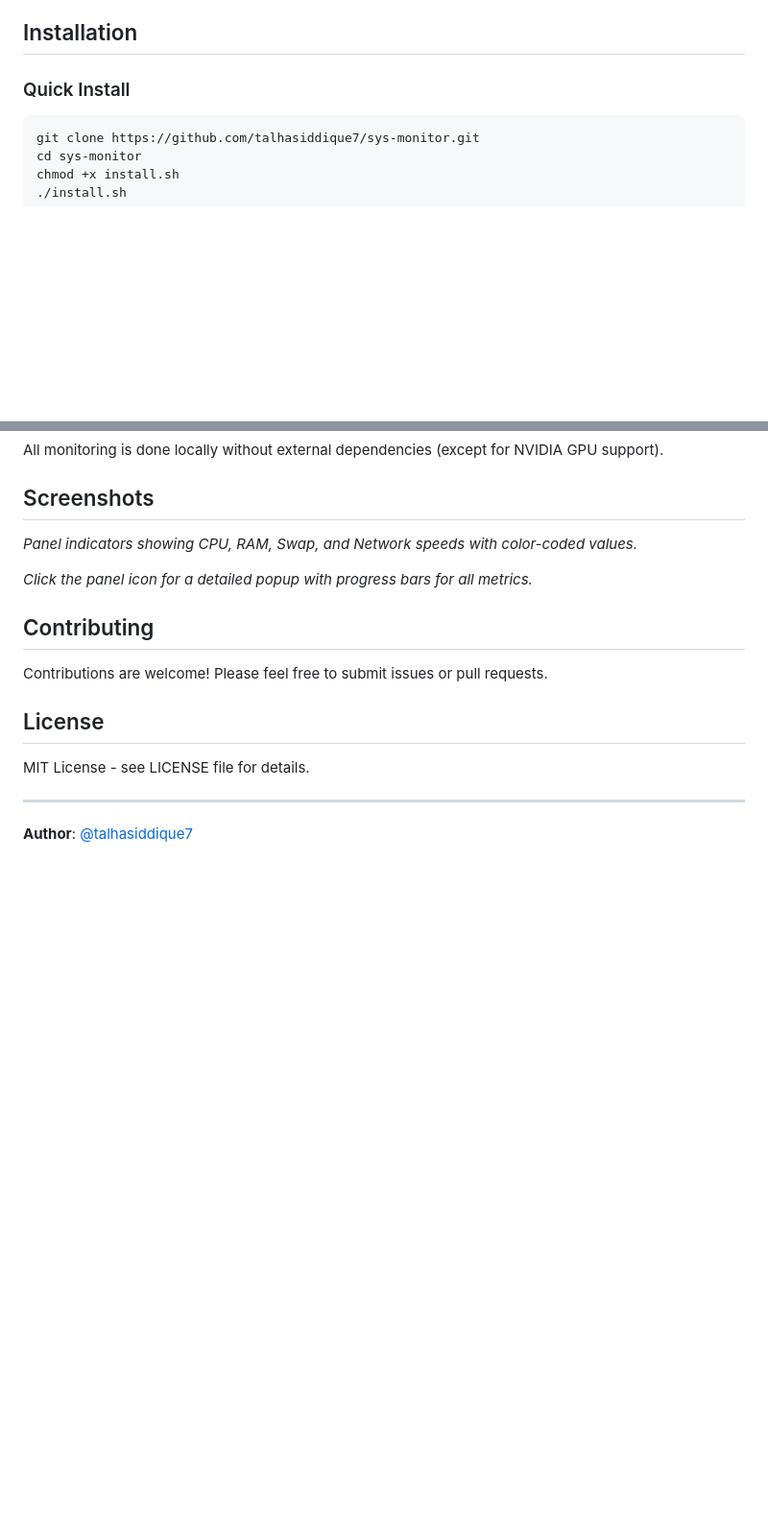
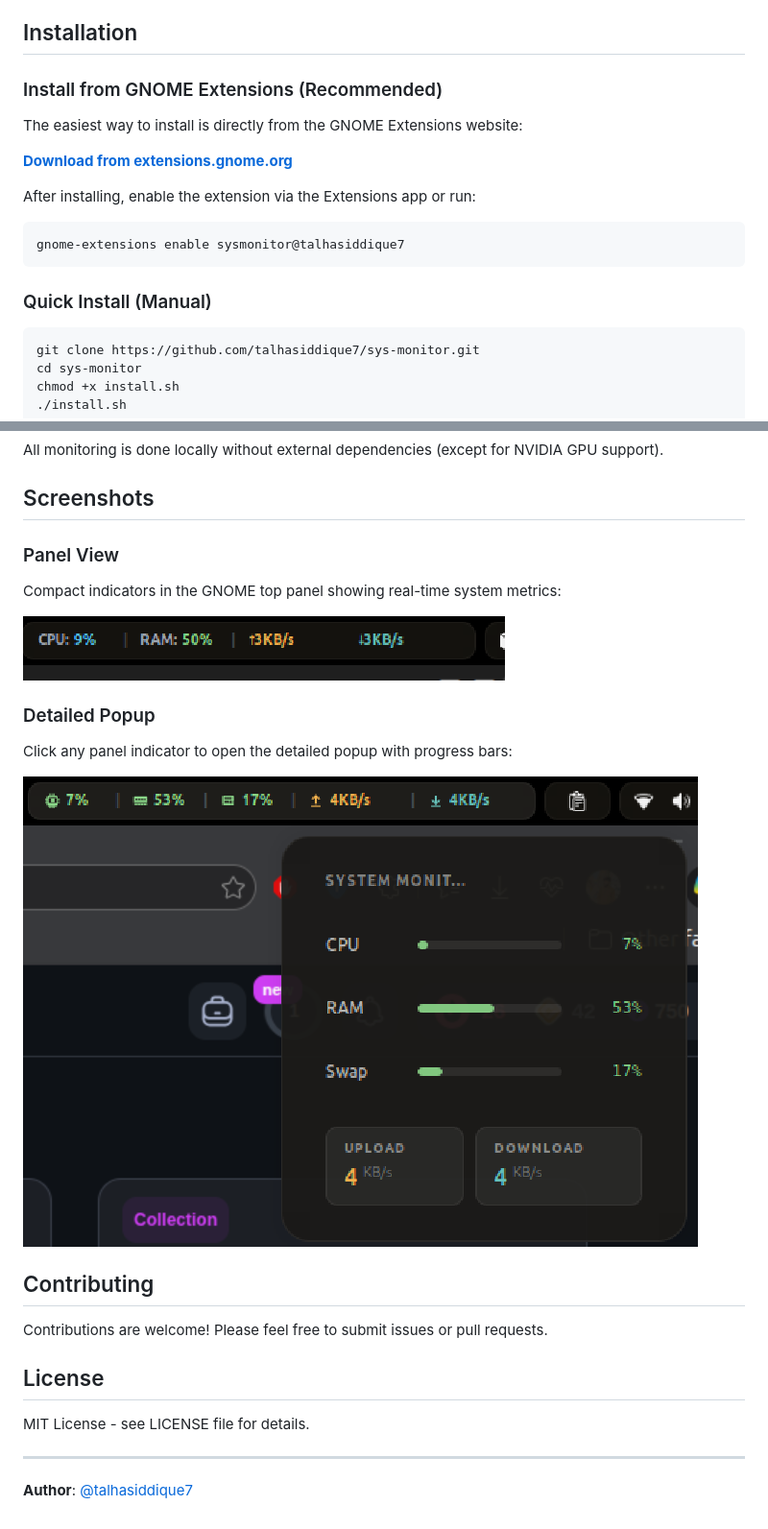
Before and after one commit to talhasiddique7/sys-monitor, a Markdown page: README.md, 2 parts joined by grey strips. Shown at 96% size. GitHub-like rendering; pictures changed too: screenshots/panel.png (added), screenshots/popup.png (added); blank space fills up the shorter version.

Commit message:
fix sume bugs

````diff
--- a/README.md
+++ b/README.md
@@ -30,7 +31,18 @@ The extension adds compact, icon-based metrics to your GNOME panel:
 
 ## Installation
 
-### Quick Install
+### Install from GNOME Extensions (Recommended)
+
+The easiest way to install is directly from the GNOME Extensions website:
+
+**[Download from extensions.gnome.org](https://extensions.gnome.org/extension/9838/system-monitor/)**
+
+After installing, enable the extension via the Extensions app or run:
+```bash
+gnome-extensions enable sysmonitor@talhasiddique7
+```
+
+### Quick Install (Manual)
 
 ```bash
 git clone https://github.com/talhasiddique7/sys-monitor.git
@@ -83,9 +95,15 @@ All monitoring is done locally without external dependencies (except for NVIDIA
 
 ## Screenshots
 
-*Panel indicators showing CPU, RAM, Swap, and Network speeds with color-coded values.*
+### Panel View
+Compact indicators in the GNOME top panel showing real-time system metrics:
 
-*Click the panel icon for a detailed popup with progress bars for all metrics.*
+![Panel View](screenshots/panel.png)
+
+### Detailed Popup
+Click any panel indicator to open the detailed popup with progress bars:
+
+![Popup View](screenshots/popup.png)
 
 ## Contributing
 
````
Also changed, not shown: other parts of README.md (+1 -0 lines), 4 other files.
